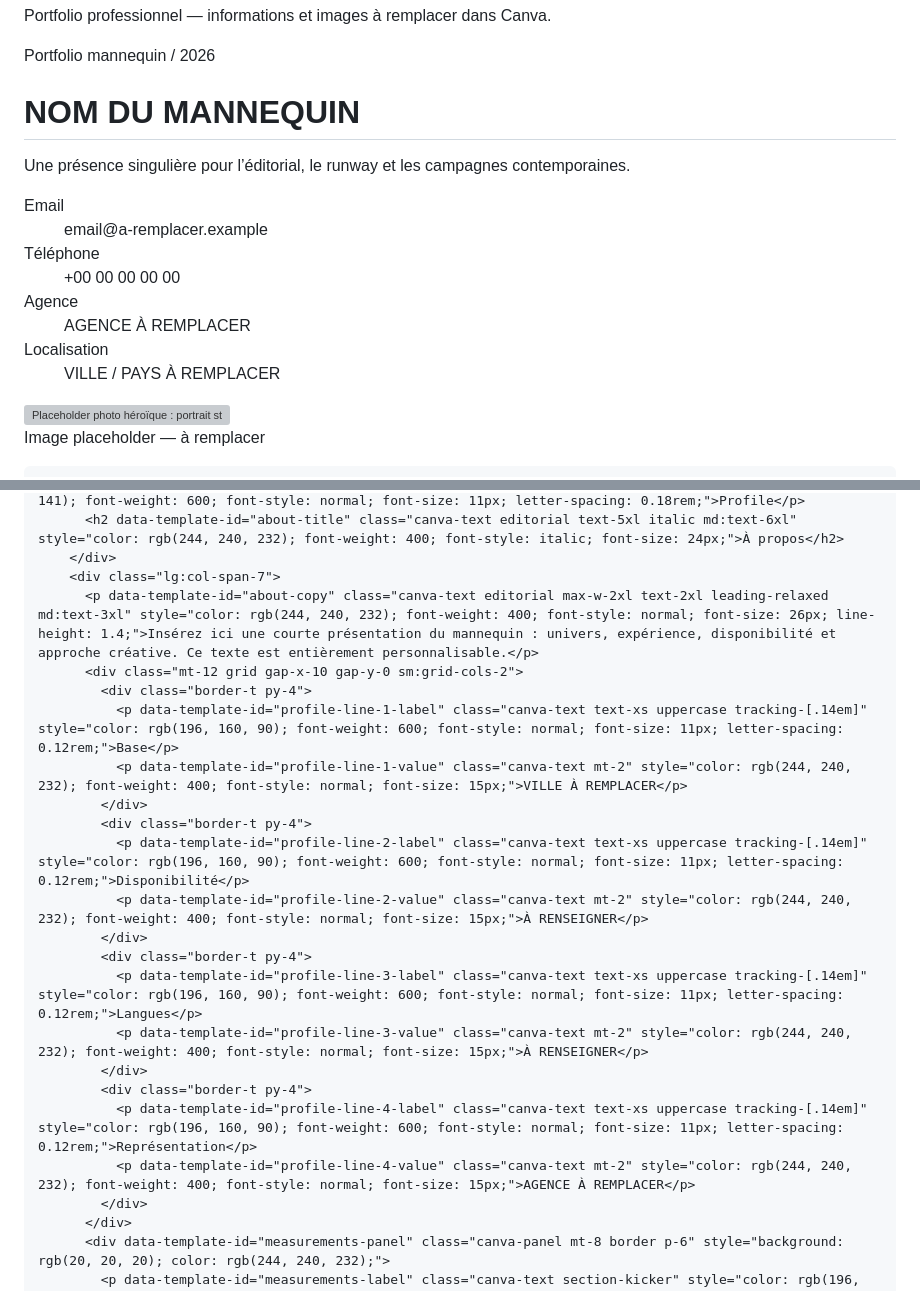
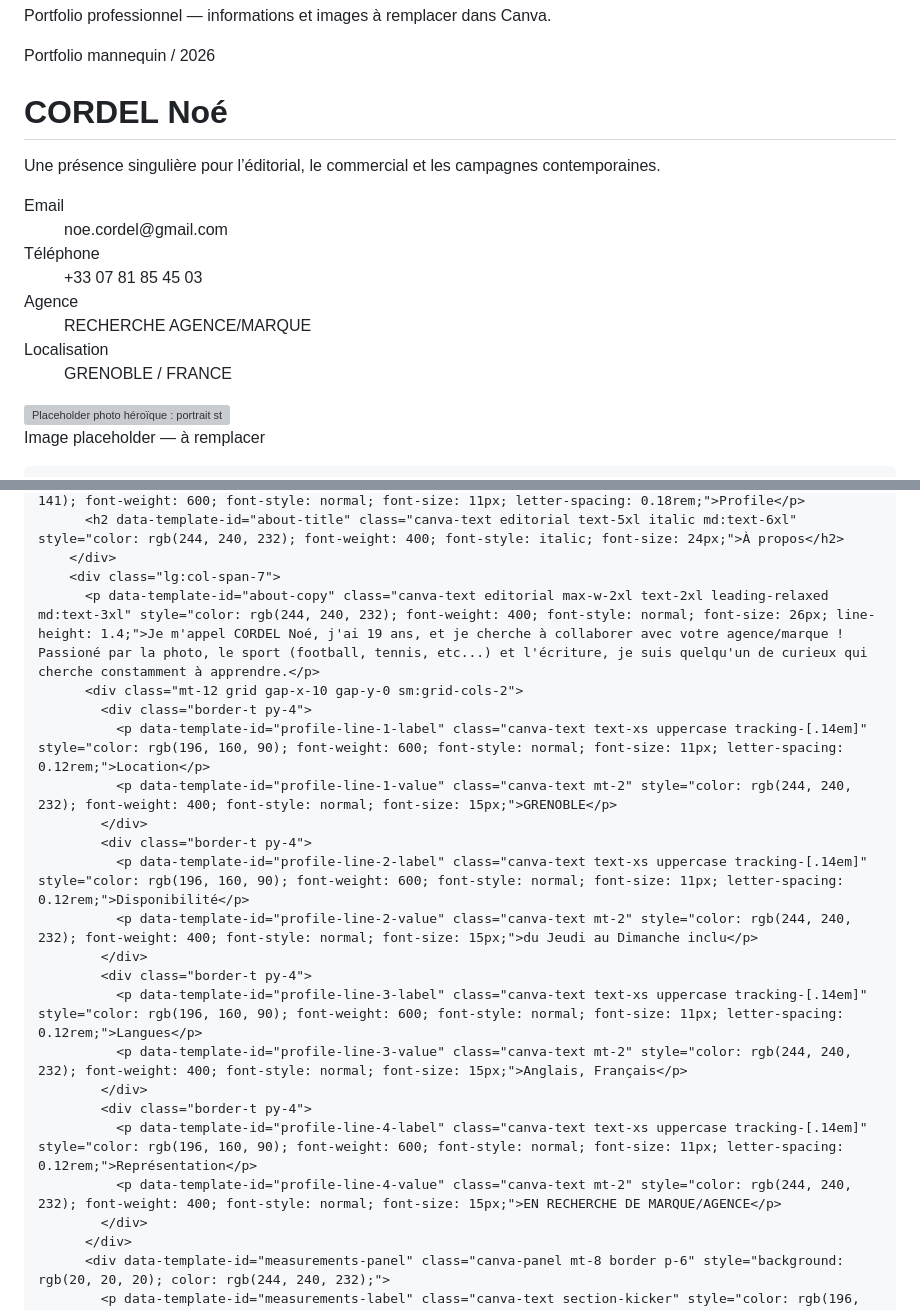
Before and after one commit to noecrdl/Portfolio_Shooting_CORDEL_No-, a Markdown page: README.md, 2 parts joined by grey strips. GitHub-like rendering; grey boxes are pictures that could not be loaded.

```diff
--- a/README.md
+++ b/README.md
@@ -167,25 +167,25 @@
       <div class="mx-auto grid min-h-[calc(100*min(var(--vh,1vh),1vh)-10rem)] max-w-7xl items-end gap-8 lg:grid-cols-12">
         <div class="relative z-10 lg:col-span-5 lg:pb-8">
           <p data-template-id="hero-kicker" class="canva-text section-kicker mb-6" style="color: rgb(226, 201, 141); font-weight: 600; font-style: normal; font-size: 11px; letter-spacing: 0.18rem;">Portfolio mannequin / 2026</p>
-          <h1 data-template-id="hero-name" class="canva-text editorial max-w-xl text-6xl leading-[.88] sm:text-7xl lg:text-8xl" style="color: rgb(244, 240, 232); font-weight: 500; font-style: normal; font-size: 32px; line-height: 0.9;">NOM DU MANNEQUIN</h1>
+          <h1 data-template-id="hero-name" class="canva-text editorial max-w-xl text-6xl leading-[.88] sm:text-7xl lg:text-8xl" style="color: rgb(244, 240, 232); font-weight: 500; font-style: normal; font-size: 32px; line-height: 0.9;">CORDEL Noé</h1>
           <div class="gold-rule my-8 h-px w-40"></div>
-          <p data-template-id="hero-tagline" class="canva-text max-w-md text-base leading-7 md:text-lg" style="color: rgb(212, 208, 200); font-weight: 400; font-style: normal; font-size: 18px; line-height: 1.55;">Une présence singulière pour l’éditorial, le runway et les campagnes contemporaines.</p>
+          <p data-template-id="hero-tagline" class="canva-text max-w-md text-base leading-7 md:text-lg" style="color: rgb(212, 208, 200); font-weight: 400; font-style: normal; font-size: 18px; line-height: 1.55;">Une présence singulière pour l’éditorial, le commercial et les campagnes contemporaines.</p>
           <dl class="mt-10 grid max-w-md gap-3 border-t pt-5 text-xs leading-5 sm:grid-cols-2">
             <div>
               <dt data-template-id="hero-email-label" class="canva-text uppercase tracking-[.14em]" style="color: rgb(196, 160, 90); font-weight: 600; font-style: normal; font-size: 10px; letter-spacing: 0.12rem;">Email</dt>
-              <dd data-template-id="hero-email" class="canva-text mt-1 break-all" style="color: rgb(244, 240, 232); font-weight: 400; font-style: normal; font-size: 12px;">email@a-remplacer.example</dd>
+              <dd data-template-id="hero-email" class="canva-text mt-1 break-all" style="color: rgb(244, 240, 232); font-weight: 400; font-style: normal; font-size: 12px;">noe.cordel@gmail.com</dd>
             </div>
             <div>
               <dt data-template-id="hero-phone-label" class="canva-text uppercase tracking-[.14em]" style="color: rgb(196, 160, 90); font-weight: 600; font-style: normal; font-size: 10px; letter-spacing: 0.12rem;">Téléphone</dt>
-              <dd data-template-id="hero-phone" class="canva-text mt-1" style="color: rgb(244, 240, 232); font-weight: 400; font-style: normal; font-size: 12px;">+00 00 00 00 00</dd>
+              <dd data-template-id="hero-phone" class="canva-text mt-1" style="color: rgb(244, 240, 232); font-weight: 400; font-style: normal; font-size: 12px;">+33 07 81 85 45 03</dd>
             </div>
             <div>
               <dt data-template-id="hero-agency-label" class="canva-text uppercase tracking-[.14em]" style="color: rgb(196, 160, 90); font-weight: 600; font-style: normal; font-size: 10px; letter-spacing: 0.12rem;">Agence</dt>
-              <dd data-template-id="hero-agency" class="canva-text mt-1" style="color: rgb(244, 240, 232); font-weight: 400; font-style: normal; font-size: 12px;">AGENCE À REMPLACER</dd>
+              <dd data-template-id="hero-agency" class="canva-text mt-1" style="color: rgb(244, 240, 232); font-weight: 400; font-style: normal; font-size: 12px;">RECHERCHE AGENCE/MARQUE</dd>
             </div>
             <div>
               <dt data-template-id="hero-location-label" class="canva-text uppercase tracking-[.14em]" style="color: rgb(196, 160, 90); font-weight: 600; font-style: normal; font-size: 10px; letter-spacing: 0.12rem;">Localisation</dt>
-              <dd data-template-id="hero-location" class="canva-text mt-1" style="color: rgb(244, 240, 232); font-weight: 400; font-style: normal; font-size: 12px;">VILLE / PAYS À REMPLACER</dd>
+              <dd data-template-id="hero-location" class="canva-text mt-1" style="color: rgb(244, 240, 232); font-weight: 400; font-style: normal; font-size: 12px;">GRENOBLE / FRANCE</dd>
             </div>
           </dl>
         </div>
@@ -297,23 +297,23 @@
           <h2 data-template-id="about-title" class="canva-text editorial text-5xl italic md:text-6xl" style="color: rgb(244, 240, 232); font-weight: 400; font-style: italic; font-size: 24px;">À propos</h2>
         </div>
         <div class="lg:col-span-7">
-          <p data-template-id="about-copy" class="canva-text editorial max-w-2xl text-2xl leading-relaxed md:text-3xl" style="color: rgb(244, 240, 232); font-weight: 400; font-style: normal; font-size: 26px; line-height: 1.4;">Insérez ici une courte présentation du mannequin : univers, expérience, disponibilité et approche créative. Ce texte est entièrement personnalisable.</p>
+          <p data-template-id="about-copy" class="canva-text editorial max-w-2xl text-2xl leading-relaxed md:text-3xl" style="color: rgb(244, 240, 232); font-weight: 400; font-style: normal; font-size: 26px; line-height: 1.4;">Je m'appel CORDEL Noé, j'ai 19 ans, et je cherche à collaborer avec votre agence/marque ! Passioné par la photo, le sport (football, tennis, etc...) et l'écriture, je suis quelqu'un de curieux qui cherche constamment à apprendre.</p>
           <div class="mt-12 grid gap-x-10 gap-y-0 sm:grid-cols-2">
             <div class="border-t py-4">
-              <p data-template-id="profile-line-1-label" class="canva-text text-xs uppercase tracking-[.14em]" style="color: rgb(196, 160, 90); font-weight: 600; font-style: normal; font-size: 11px; letter-spacing: 0.12rem;">Base</p>
-              <p data-template-id="profile-line-1-value" class="canva-text mt-2" style="color: rgb(244, 240, 232); font-weight: 400; font-style: normal; font-size: 15px;">VILLE À REMPLACER</p>
+              <p data-template-id="profile-line-1-label" class="canva-text text-xs uppercase tracking-[.14em]" style="color: rgb(196, 160, 90); font-weight: 600; font-style: normal; font-size: 11px; letter-spacing: 0.12rem;">Location</p>
+              <p data-template-id="profile-line-1-value" class="canva-text mt-2" style="color: rgb(244, 240, 232); font-weight: 400; font-style: normal; font-size: 15px;">GRENOBLE</p>
             </div>
             <div class="border-t py-4">
               <p data-template-id="profile-line-2-label" class="canva-text text-xs uppercase tracking-[.14em]" style="color: rgb(196, 160, 90); font-weight: 600; font-style: normal; font-size: 11px; letter-spacing: 0.12rem;">Disponibilité</p>
-              <p data-template-id="profile-line-2-value" class="canva-text mt-2" style="color: rgb(244, 240, 232); font-weight: 400; font-style: normal; font-size: 15px;">À RENSEIGNER</p>
+              <p data-template-id="profile-line-2-value" class="canva-text mt-2" style="color: rgb(244, 240, 232); font-weight: 400; font-style: normal; font-size: 15px;">du Jeudi au Dimanche inclu</p>
             </div>
             <div class="border-t py-4">
               <p data-template-id="profile-line-3-label" class="canva-text text-xs uppercase tracking-[.14em]" style="color: rgb(196, 160, 90); font-weight: 600; font-style: normal; font-size: 11px; letter-spacing: 0.12rem;">Langues</p>
-              <p data-template-id="profile-line-3-value" class="canva-text mt-2" style="color: rgb(244, 240, 232); font-weight: 400; font-style: normal; font-size: 15px;">À RENSEIGNER</p>
+              <p data-template-id="profile-line-3-value" class="canva-text mt-2" style="color: rgb(244, 240, 232); font-weight: 400; font-style: normal; font-size: 15px;">Anglais, Français</p>
             </div>
             <div class="border-t py-4">
               <p data-template-id="profile-line-4-label" class="canva-text text-xs uppercase tracking-[.14em]" style="color: rgb(196, 160, 90); font-weight: 600; font-style: normal; font-size: 11px; letter-spacing: 0.12rem;">Représentation</p>
-              <p data-template-id="profile-line-4-value" class="canva-text mt-2" style="color: rgb(244, 240, 232); font-weight: 400; font-style: normal; font-size: 15px;">AGENCE À REMPLACER</p>
+              <p data-template-id="profile-line-4-value" class="canva-text mt-2" style="color: rgb(244, 240, 232); font-weight: 400; font-style: normal; font-size: 15px;">EN RECHERCHE DE MARQUE/AGENCE</p>
             </div>
           </div>
           <div data-template-id="measurements-panel" class="canva-panel mt-8 border p-6" style="background: rgb(20, 20, 20); color: rgb(244, 240, 232);">
```
Also changed, not shown: other parts of README.md (+13 -13 lines).
